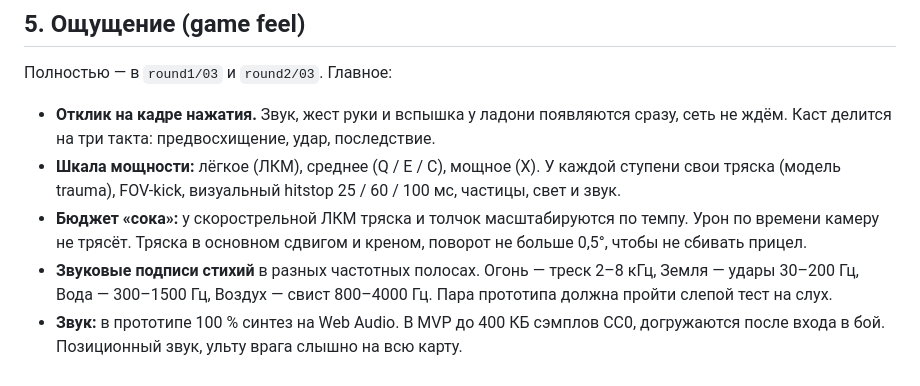
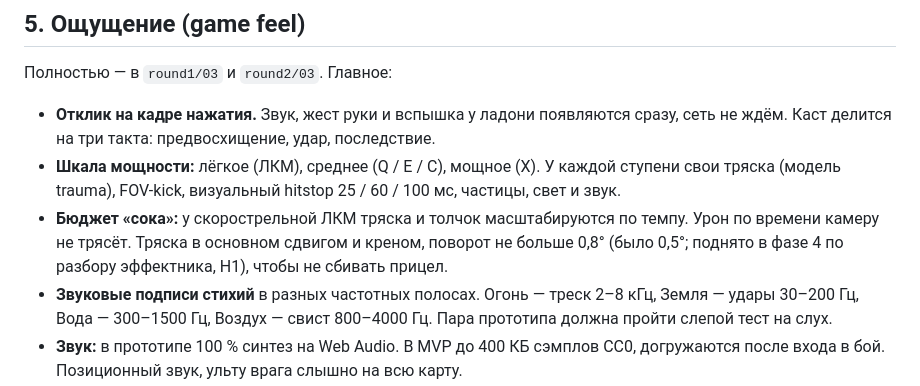
Before and after one commit to HermesOG/DoodleMagic, a Markdown page: design/GDD.md, the part around the change. GitHub-like rendering.

Commit message:
docs(design): shake rotation cap 0.8 after the feel pass
Co-Authored-By: Claude Opus 5.5 <noreply@anthropic.com>

```diff
--- a/design/GDD.md
+++ b/design/GDD.md
@@ -162,7 +162,7 @@
 Полностью — в `round1/03` и `round2/03`. Главное:
 - **Отклик на кадре нажатия.** Звук, жест руки и вспышка у ладони появляются сразу, сеть не ждём. Каст делится на три такта: предвосхищение, удар, последствие.
 - **Шкала мощности:** лёгкое (ЛКМ), среднее (Q / E / C), мощное (X). У каждой ступени свои тряска (модель trauma), FOV-kick, визуальный hitstop 25 / 60 / 100 мс, частицы, свет и звук.
-- **Бюджет «сока»:** у скорострельной ЛКМ тряска и толчок масштабируются по темпу. Урон по времени камеру не трясёт. Тряска в основном сдвигом и креном, поворот не больше 0,5°, чтобы не сбивать прицел.
+- **Бюджет «сока»:** у скорострельной ЛКМ тряска и толчок масштабируются по темпу. Урон по времени камеру не трясёт. Тряска в основном сдвигом и креном, поворот не больше 0,8° (было 0,5°; поднято в фазе 4 по разбору эффектника, H1), чтобы не сбивать прицел.
 - **Звуковые подписи стихий** в разных частотных полосах. Огонь — треск 2–8 кГц, Земля — удары 30–200 Гц, Вода — 300–1500 Гц, Воздух — свист 800–4000 Гц. Пара прототипа должна пройти слепой тест на слух.
 - **Звук:** в прототипе 100 % синтез на Web Audio. В MVP до 400 КБ сэмплов CC0, догружаются после входа в бой. Позиционный звук, ульту врага слышно на всю карту.
 - **5 эффектов, которые дают 80 % сочности [П]:** мгновенный локальный каст; пакет попадания; отбрасывание с толчком камеры и индикатором направления; единая система trauma и FOV; звуковые подписи двух стихий и телеграф ульты. Плюс «пшик» отклонённого каста и эффекты окружения (горение травы, полёт на потоке, анонс руны).
```
